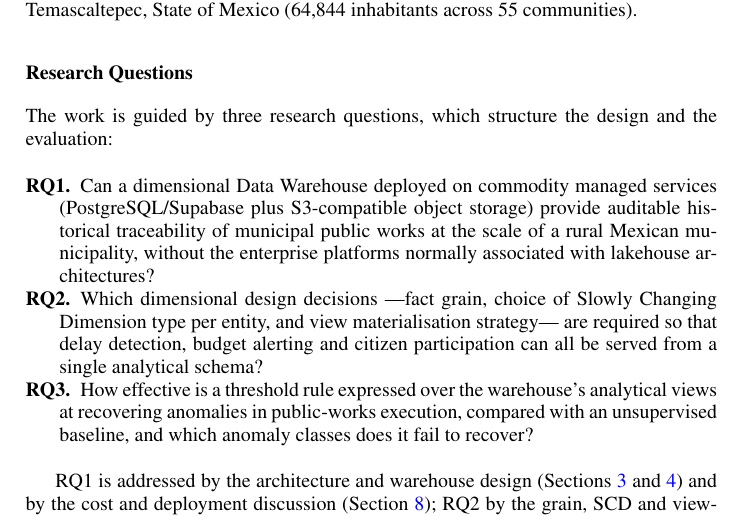
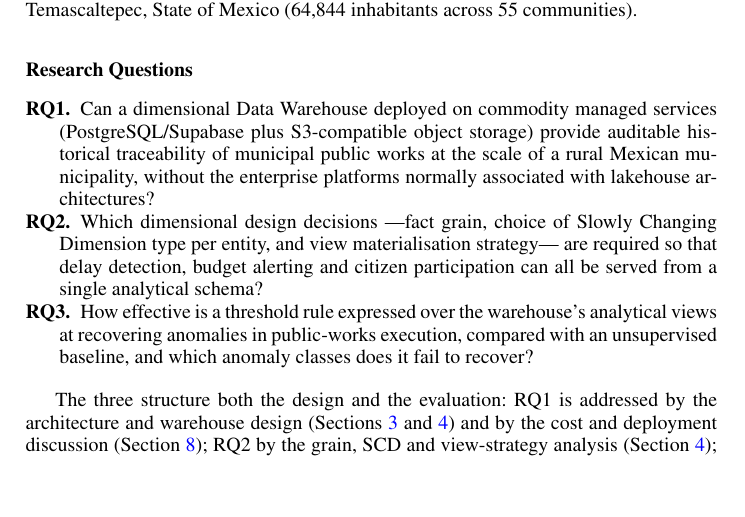
Before and after one commit to Xavxd/PublicMunicipalWorks_DWH, a LaTeX paper (paper/main_camera_ready.tex): part of page 2 of 15, cut so that both start at the same text, the shorter picture padded with empty space. Compiled offline with pdfLaTeX.

Commit message:
Let the research questions start with the questions
The block opened with a heading, then a sentence announcing that three
research questions follow, then the three questions. The heading already
said it. What the announcing sentence carried that the heading did not —
that the questions structure the design and the evaluation — moves to the
paragraph that says where each one is answered, where it belongs.

The list stays a list. Reviewer 1's objection was that the article gave no
research questions at all, and a labelled list is the form that cannot be
skimmed past; the labels are also load-bearing, since the contributions and
the section map both refer back to RQ1-RQ3. Three questions of forty words
each would read worse run together in a paragraph.

```diff
--- a/paper/main_camera_ready.tex
+++ b/paper/main_camera_ready.tex
@@ -110,15 +110,13 @@ This article presents a prototype for the geospatial monitoring of public works
 \subsection*{Research Questions}
 
 \begingroup
-The work is guided by three research questions, which structure the design and the evaluation:
-
 \begin{description}
 \item[RQ1.] Can a dimensional Data Warehouse deployed on commodity managed services (PostgreSQL/Supabase plus S3-compatible object storage) provide auditable historical traceability of municipal public works at the scale of a rural Mexican municipality, without the enterprise platforms normally associated with lakehouse architectures?
 \item[RQ2.] Which dimensional design decisions ---fact grain, choice of Slowly Changing Dimension type per entity, and view materialisation strategy--- are required so that delay detection, budget alerting and citizen participation can all be served from a single analytical schema?
 \item[RQ3.] How effective is a threshold rule expressed over the warehouse's analytical views at recovering anomalies in public-works execution, compared with an unsupervised baseline, and which anomaly classes does it fail to recover?
 \end{description}
 
-RQ1 is addressed by the architecture and warehouse design (Sections~\ref{sec:arquitectura} and~\ref{sec:warehouse}) and by the cost and deployment discussion (Section~\ref{sec:conclusiones}); RQ2 by the grain, SCD and view-strategy analysis (Section~\ref{sec:warehouse}); and RQ3 by the evaluation of the detection module (Section~\ref{sec:eval-deteccion}).
+The three structure both the design and the evaluation: RQ1 is addressed by the architecture and warehouse design (Sections~\ref{sec:arquitectura} and~\ref{sec:warehouse}) and by the cost and deployment discussion (Section~\ref{sec:conclusiones}); RQ2 by the grain, SCD and view-strategy analysis (Section~\ref{sec:warehouse}); and RQ3 by the evaluation of the detection module (Section~\ref{sec:eval-deteccion}).
 \endgroup
 
 \subsection*{Contributions}
```
Also changed, not shown: paper/main_final.pdf, paper/main_with_changes.pdf.
